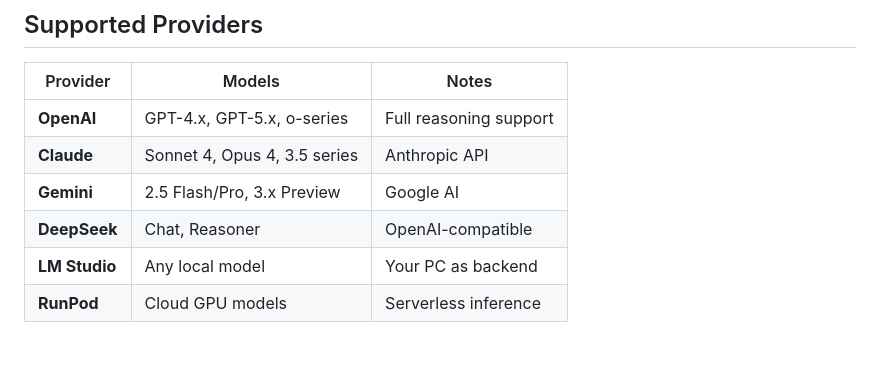
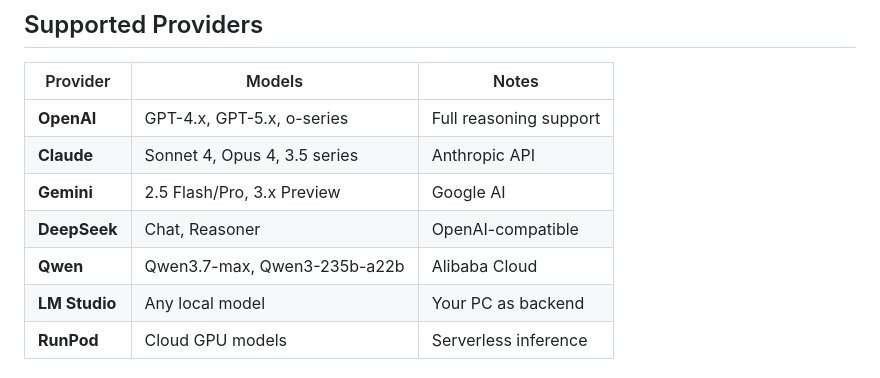
Before and after one commit to RH-Electronics/CustomGPT-Chat-Server-for-Raspberry-Pi, a Markdown page: README.md, the part around the change. Drawn GitHub-style; blank space fills up the shorter version.

```diff
--- a/README.md
+++ b/README.md
@@ -10,6 +10,7 @@
 | **Claude** | Sonnet 4, Opus 4, 3.5 series | Anthropic API |
 | **Gemini** | 2.5 Flash/Pro, 3.x Preview | Google AI |
 | **DeepSeek** | Chat, Reasoner | OpenAI-compatible |
+| **Qwen** | Qwen3.7-max, Qwen3-235b-a22b | Alibaba Cloud |
 | **LM Studio** | Any local model | Your PC as backend |
 | **RunPod** | Cloud GPU models | Serverless inference |
 
```
